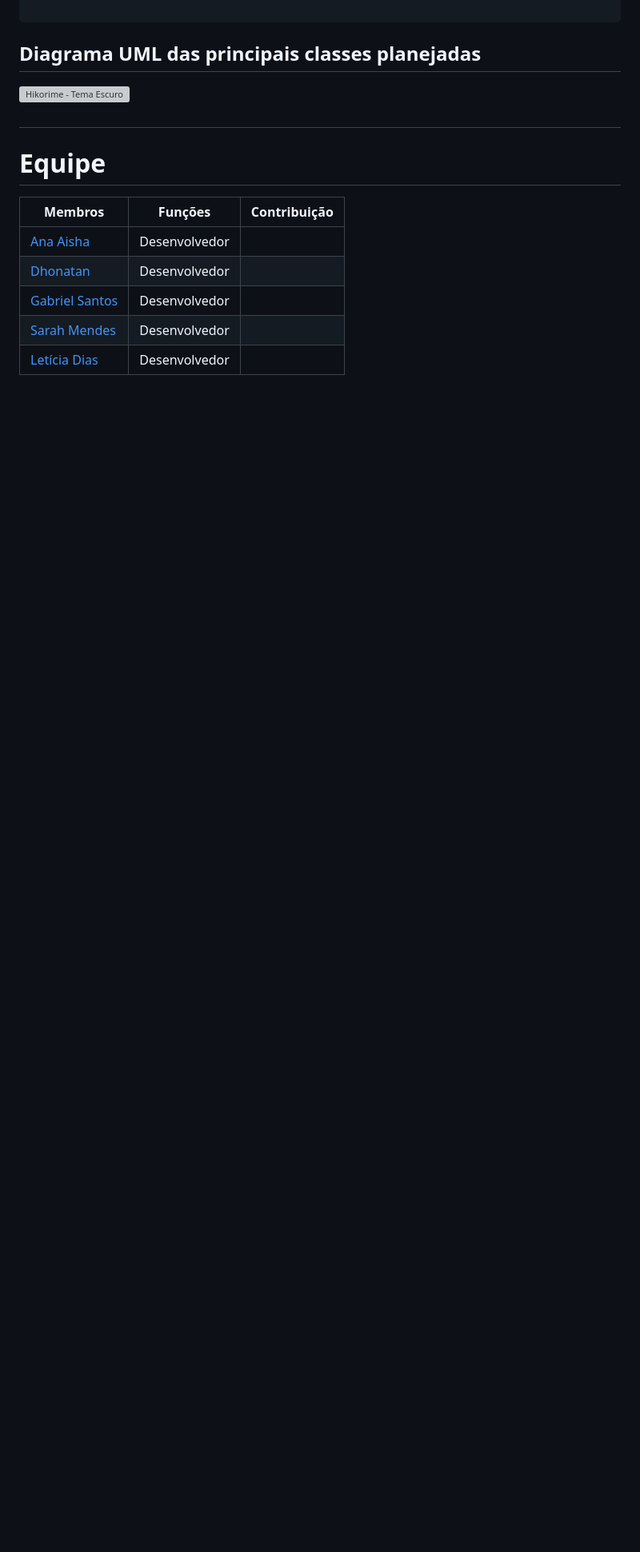
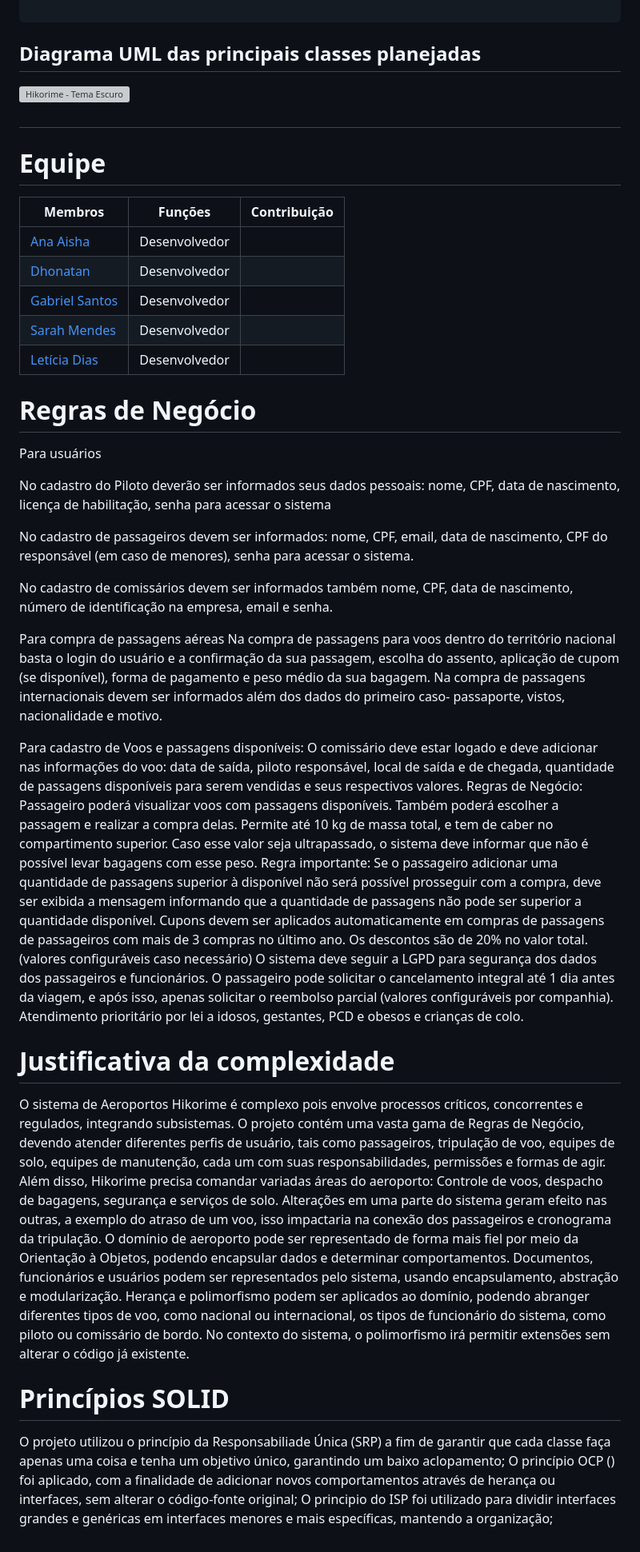
Before and after one commit to aishatomaz/hikorime, a Markdown page: README.md, the part around one of its changes. Shown at 80% size. Rendered like a GitHub page; blank space fills up the shorter version; grey boxes are pictures that could not be loaded.

Commit message:
descrição do sistema

```diff
--- a/README.md
+++ b/README.md
@@ -113,3 +113,63 @@ poetry run uvicorn main:app
 | [Gabriel Santos](https://github.com/gabriel-so-santos) | Desenvolvedor  | |
 | [Sarah Mendes](https://github.com/sarahmendes-ufca)  | Desenvolvedor  | |
 | [Letícia Dias](https://github.com/leticia-software-engineer)  | Desenvolvedor  | |
+
+
+# Regras de Negócio
+
+Para usuários
+
+No cadastro do Piloto deverão ser informados seus dados pessoais:
+nome,
+CPF,
+data de nascimento,
+licença de habilitação,
+senha para acessar o sistema
+
+No cadastro de passageiros devem ser informados:
+nome,
+CPF,
+email,
+data de nascimento,
+CPF do responsável (em caso de menores),
+senha para acessar o sistema.
+
+No cadastro de comissários devem ser informados também
+nome,
+CPF,
+data de nascimento,
+número de identificação na empresa,
+email e senha.
+
+Para compra de passagens aéreas
+Na compra de passagens para voos dentro do território nacional basta o login do usuário e a confirmação da sua passagem, escolha do assento, aplicação de cupom (se disponível), forma de pagamento e peso médio da sua bagagem.
+Na compra de passagens internacionais devem ser informados além dos dados do primeiro caso- passaporte, vistos, nacionalidade e motivo.
+
+Para cadastro de Voos e passagens disponíveis:
+O comissário deve estar logado e deve adicionar nas informações do voo: data de saída, piloto responsável, local de saída e de chegada, quantidade de passagens disponíveis para serem vendidas e seus respectivos valores.
+Regras de Negócio:
+Passageiro poderá visualizar voos com passagens disponíveis. Também poderá escolher a passagem e realizar a compra delas.
+Permite até 10 kg de massa total, e tem de caber no compartimento superior. Caso esse valor seja ultrapassado, o sistema deve informar que não é possível levar bagagens com esse peso.
+Regra importante: Se o passageiro adicionar uma quantidade de passagens superior à disponível não será possível prosseguir com a compra, deve ser exibida a mensagem informando que a quantidade de passagens não pode ser superior a quantidade disponível.
+Cupons devem ser aplicados automaticamente em compras de passagens de passageiros com mais de 3 compras no último ano. Os descontos são de 20% no valor total. (valores configuráveis caso necessário)
+O sistema deve seguir a LGPD para segurança dos dados dos passageiros e funcionários.
+O passageiro pode solicitar o cancelamento integral até 1 dia antes da viagem, e após isso, apenas solicitar o reembolso parcial (valores configuráveis por companhia).
+Atendimento prioritário por lei a idosos, gestantes, PCD e obesos e crianças de colo.
+
+# Justificativa da complexidade
+
+O sistema de Aeroportos Hikorime é complexo pois envolve processos críticos, concorrentes e regulados, integrando subsistemas. O projeto contém uma vasta gama de Regras de Negócio, devendo atender diferentes perfis de usuário, tais como passageiros, tripulação de voo, equipes de solo, equipes de manutenção, cada um com suas responsabilidades, permissões e formas de agir. Além disso, Hikorime precisa comandar variadas áreas do aeroporto: Controle de voos, despacho de bagagens, segurança e serviços de solo. Alterações em uma parte do sistema geram efeito nas outras, a exemplo do atraso de um voo, isso impactaria na conexão dos passageiros e cronograma da tripulação.
+O domínio de aeroporto pode ser representado de forma mais fiel por meio da Orientação à Objetos, podendo encapsular dados e determinar comportamentos. Documentos, funcionários e usuários podem ser representados pelo sistema, usando encapsulamento, abstração e modularização.
+Herança e polimorfismo podem ser aplicados ao domínio, podendo abranger diferentes tipos de voo, como nacional ou internacional, os tipos de funcionário do sistema, como piloto ou comissário de bordo. No contexto do sistema, o polimorfismo irá permitir extensões sem alterar o código já existente.
+
+# Princípios SOLID
+
+O projeto utilizou o princípio da Responsabiliade Única (SRP)
+a fim de garantir que cada classe faça apenas uma coisa e
+tenha um objetivo único, garantindo um baixo aclopamento;
+O princípio OCP () foi aplicado, com a finalidade de adicionar
+novos comportamentos através de herança ou interfaces, sem
+alterar o código-fonte original;
+O principio do ISP foi utilizado para dividir interfaces grandes
+e genéricas em interfaces menores e mais específicas,
+mantendo a organização;
```
Also changed, not shown: other parts of README.md (+3 -3 lines).
